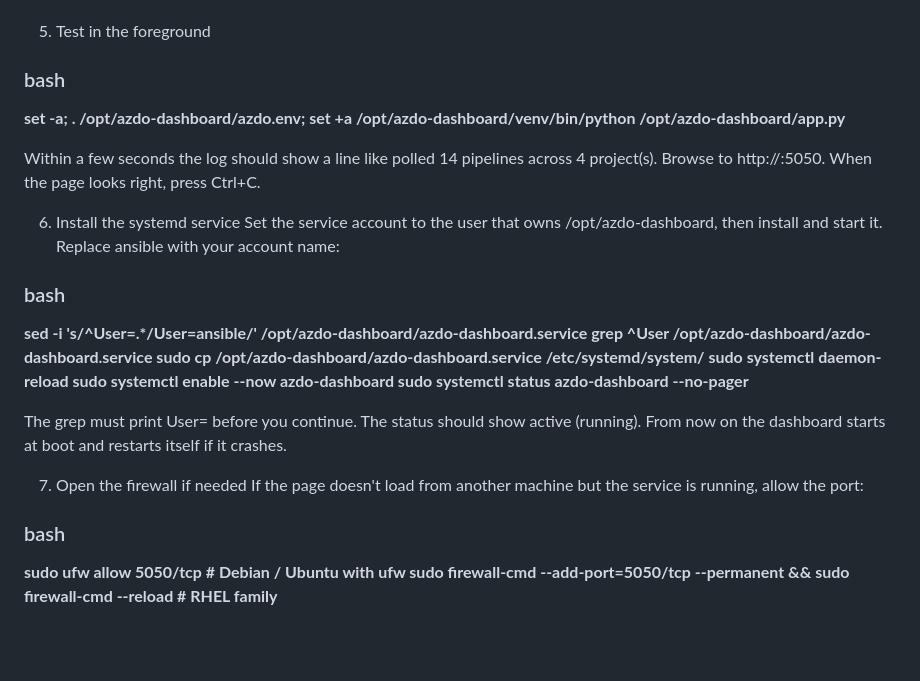
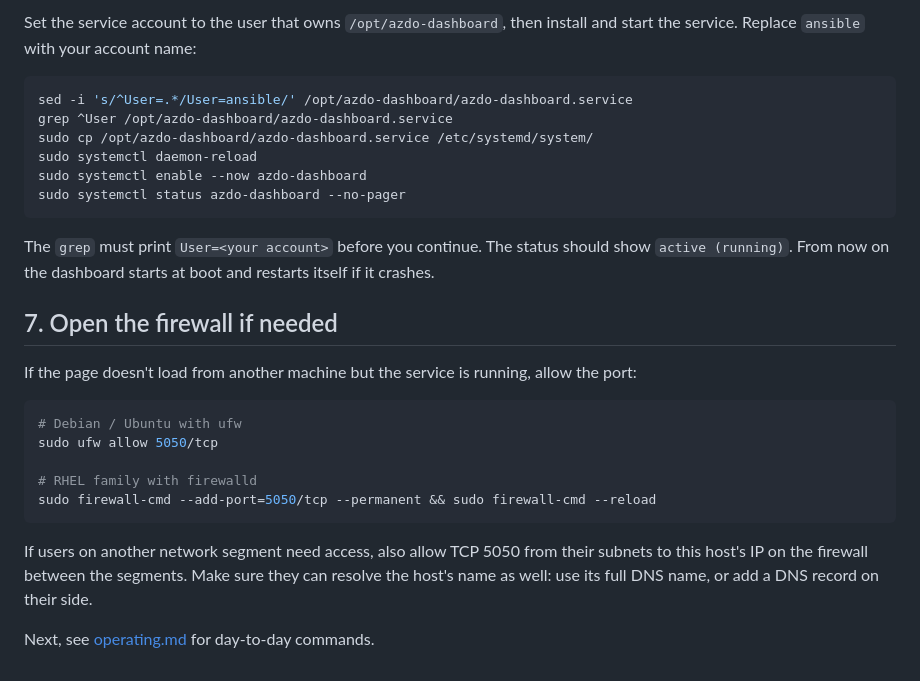
Before and after one commit to SheaBaker/AzurePipelineDashboard, a Markdown page: Installation.md, the part around one of its changes. Drawn GitHub-style; blank space fills up the shorter version.

````diff
--- a/Installation.md
+++ b/Installation.md
@@ -52,30 +78,29 @@ LOOKBACK_BUILDS	300	Most recent builds fetched per project. Raise it if rarely r
 
+Set the service account to the user that owns `/opt/azdo-dashboard`, then install and start the service. Replace `ansible` with your account name:
 
-5. Test in the foreground
-### bash
-**set -a; . /opt/azdo-dashboard/azdo.env; set +a
-/opt/azdo-dashboard/venv/bin/python /opt/azdo-dashboard/app.py**
-
-Within a few seconds the log should show a line like polled 14 pipelines across 4 project(s). Browse to http://<host>:5050. When the page looks right, press Ctrl+C.
-
-
-6. Install the systemd service
-Set the service account to the user that owns /opt/azdo-dashboard, then install and start it. Replace ansible with your account name:
-
-### bash
-**sed -i 's/^User=.*/User=ansible/' /opt/azdo-dashboard/azdo-dashboard.service
+```bash
+sed -i 's/^User=.*/User=ansible/' /opt/azdo-dashboard/azdo-dashboard.service
 grep ^User /opt/azdo-dashboard/azdo-dashboard.service
 sudo cp /opt/azdo-dashboard/azdo-dashboard.service /etc/systemd/system/
 sudo systemctl daemon-reload
 sudo systemctl enable --now azdo-dashboard
-sudo systemctl status azdo-dashboard --no-pager**
+sudo systemctl status azdo-dashboard --no-pager
+```
 
-The grep must print User=<your account> before you continue. The status should show active (running). From now on the dashboard starts at boot and restarts itself if it crashes.
+The `grep` must print `User=<your account>` before you continue. The status should show `active (running)`. From now on the dashboard starts at boot and restarts itself if it crashes.
 
+## 7. Open the firewall if needed
 
-7. Open the firewall if needed
 If the page doesn't load from another machine but the service is running, allow the port:
 
-### bash
-**sudo ufw allow 5050/tcp                                # Debian / Ubuntu with ufw
-sudo firewall-cmd --add-port=5050/tcp --permanent && sudo firewall-cmd --reload  # RHEL family**
+```bash
+# Debian / Ubuntu with ufw
+sudo ufw allow 5050/tcp
+
+# RHEL family with firewalld
+sudo firewall-cmd --add-port=5050/tcp --permanent && sudo firewall-cmd --reload
+```
+
+If users on another network segment need access, also allow TCP 5050 from their subnets to this host's IP on the firewall between the segments. Make sure they can resolve the host's name as well: use its full DNS name, or add a DNS record on their side.
+
+Next, see [operating.md](operating.md) for day-to-day commands.
````
Also changed, not shown: other parts of Installation.md (+54 -28 lines).
